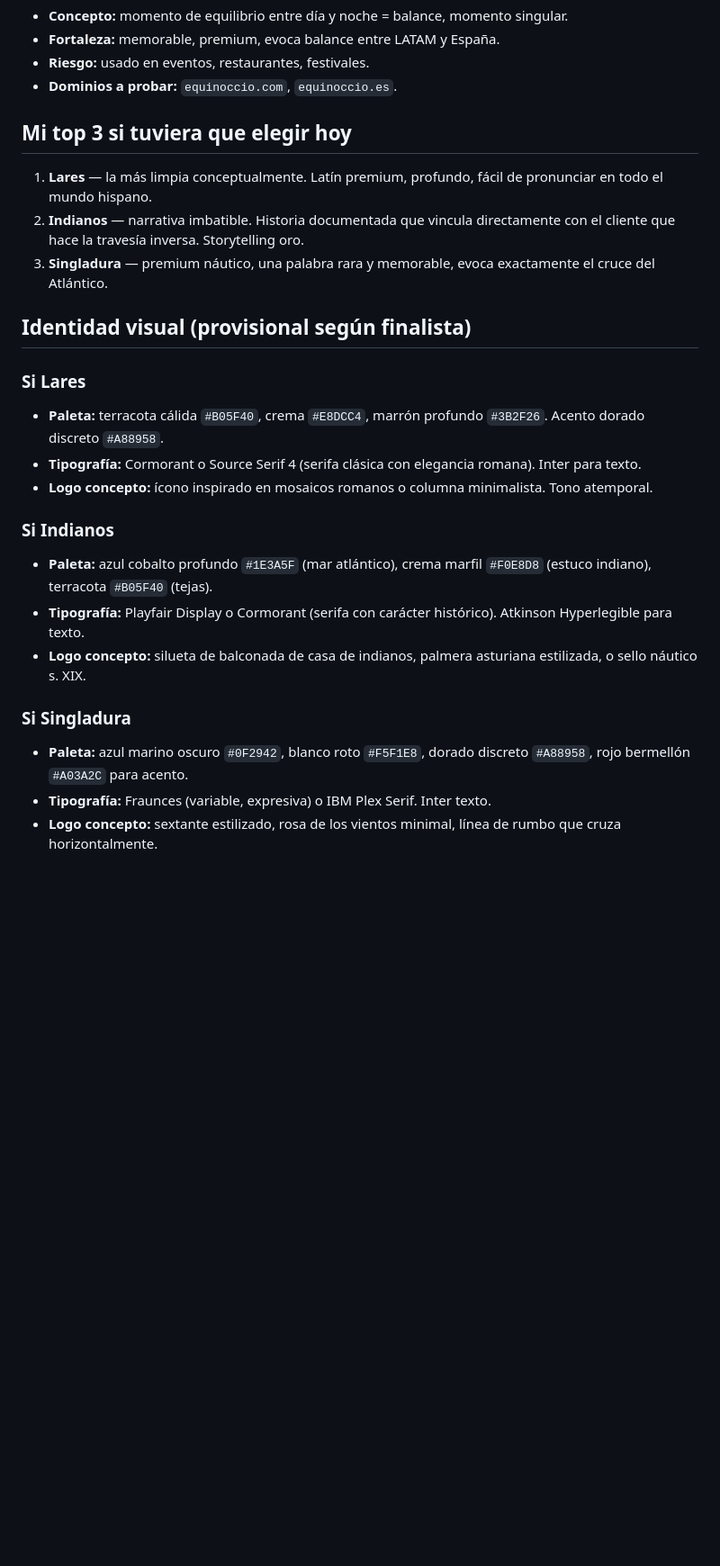
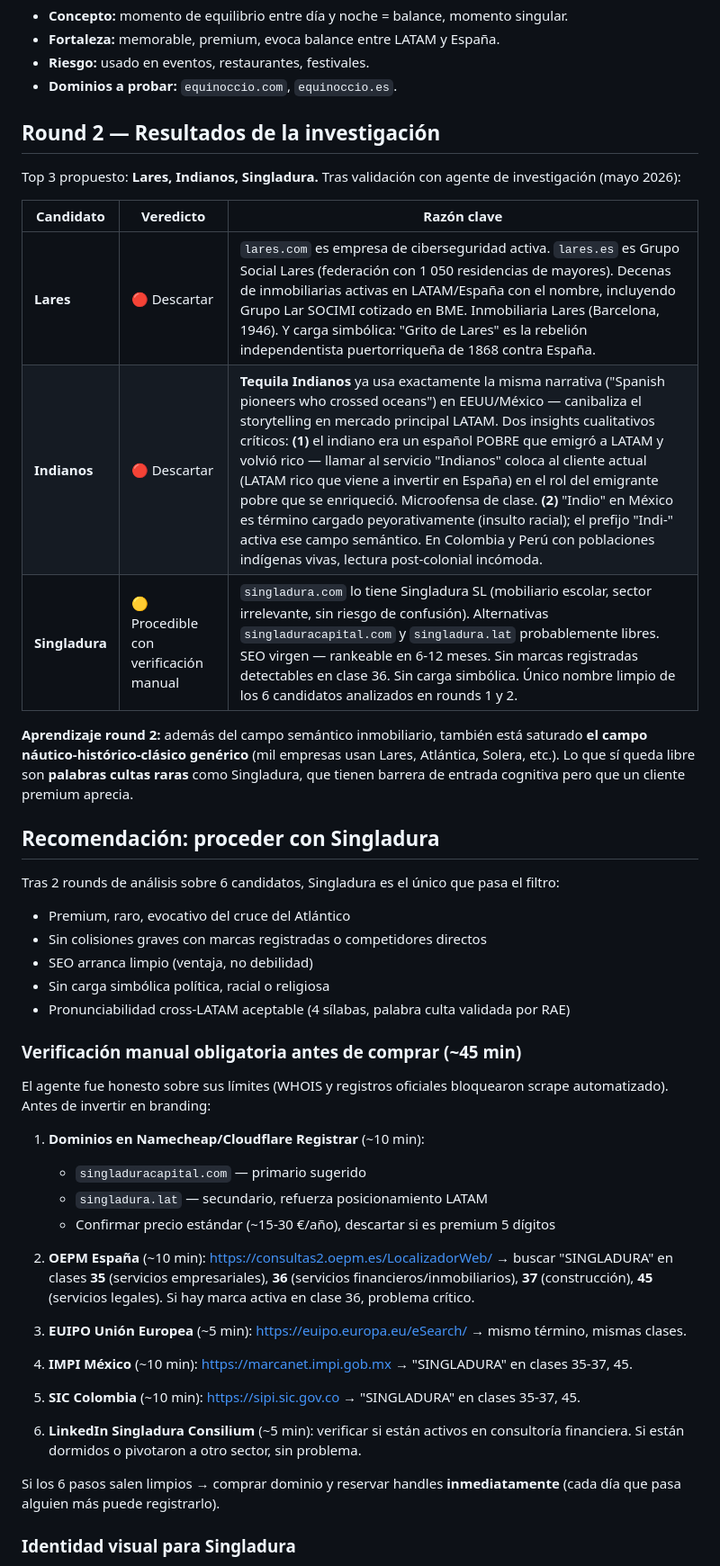
Before and after one commit to andresborrerom/myrepo, a Markdown page: shopify/09-marca-naming.md, the part around one of its changes. Shown at 90% size. Rendered like a GitHub page; blank space fills up the shorter version.

Commit message:
Naming round 2 cerrado: Singladura procede a verificacion manual
Resultados del agente sobre Lares, Indianos, Singladura:

- Lares: ROJO. lares.com es ciberseguridad. lares.es es Grupo Social
  Lares (federacion 1050 residencias de mayores). Grupo Lar SOCIMI
  cotizado. Inmobiliaria Lares Barcelona desde 1946. Y carga simbolica:
  Grito de Lares es rebelion independentista puertorriquena de 1868
  contra Espana.

- Indianos: ROJO. Tequila Indianos usa la misma narrativa en mercado
  Mexico. Y dos insights cualitativos criticos: (1) el indiano era
  espanol pobre que emigro a LATAM y volvio rico - llamar al servicio
  Indianos coloca al cliente actual en rol del emigrante pobre que se
  enriquecio, microofensa de clase; (2) Indio en Mexico es termino
  cargado peyorativamente, el prefijo Indi activa ese campo semantico.

- Singladura: AMARILLO procedible. singladura.com es Singladura SL
  mobiliario escolar (sector irrelevante). singladuracapital.com y
  singladura.lat probablemente libres. SEO virgen rankeable. Sin
  marcas registradas detectables en clase 36. Sin carga simbolica.

Recomendacion: proceder con Singladura tras 6 checks manuales
(~45 min): dominios en registrar, OEPM, EUIPO, IMPI Mexico, SIC
Colombia, Singladura Consilium en LinkedIn.

Identidad visual provisional, frases tipo, handles a reservar y
proximos pasos documentados.

```diff
--- a/shopify/09-marca-naming.md
+++ b/shopify/09-marca-naming.md
@@ -105,25 +105,47 @@ Otros candidatos del round 1 (Puerto Madrid, Atlántica, Tierra Firme, Sello Atl
 - **Riesgo:** usado en eventos, restaurantes, festivales.
 - **Dominios a probar:** `equinoccio.com`, `equinoccio.es`.
 
-## Mi top 3 si tuviera que elegir hoy
+## Round 2 — Resultados de la investigación
 
-1. **Lares** — la más limpia conceptualmente. Latín premium, profundo, fácil de pronunciar en todo el mundo hispano.
-2. **Indianos** — narrativa imbatible. Historia documentada que vincula directamente con el cliente que hace la travesía inversa. Storytelling oro.
-3. **Singladura** — premium náutico, una palabra rara y memorable, evoca exactamente el cruce del Atlántico.
+Top 3 propuesto: **Lares, Indianos, Singladura.** Tras validación con agente de investigación (mayo 2026):
 
-## Identidad visual (provisional según finalista)
+| Candidato | Veredicto | Razón clave |
+|---|---|---|
+| **Lares** | 🔴 Descartar | `lares.com` es empresa de ciberseguridad activa. `lares.es` es Grupo Social Lares (federación con 1 050 residencias de mayores). Decenas de inmobiliarias activas en LATAM/España con el nombre, incluyendo Grupo Lar SOCIMI cotizado en BME. Inmobiliaria Lares (Barcelona, 1946). Y carga simbólica: "Grito de Lares" es la rebelión independentista puertorriqueña de 1868 contra España. |
+| **Indianos** | 🔴 Descartar | **Tequila Indianos** ya usa exactamente la misma narrativa ("Spanish pioneers who crossed oceans") en EEUU/México — canibaliza el storytelling en mercado principal LATAM. Dos insights cualitativos críticos: **(1)** el indiano era un español POBRE que emigró a LATAM y volvió rico — llamar al servicio "Indianos" coloca al cliente actual (LATAM rico que viene a invertir en España) en el rol del emigrante pobre que se enriqueció. Microofensa de clase. **(2)** "Indio" en México es término cargado peyorativamente (insulto racial); el prefijo "Indi-" activa ese campo semántico. En Colombia y Perú con poblaciones indígenas vivas, lectura post-colonial incómoda. |
+| **Singladura** | 🟡 Procedible con verificación manual | `singladura.com` lo tiene Singladura SL (mobiliario escolar, sector irrelevante, sin riesgo de confusión). Alternativas `singladuracapital.com` y `singladura.lat` probablemente libres. SEO virgen — rankeable en 6-12 meses. Sin marcas registradas detectables en clase 36. Sin carga simbólica. Único nombre limpio de los 6 candidatos analizados en rounds 1 y 2. |
 
-### Si **Lares**
-- **Paleta:** terracota cálida `#B05F40`, crema `#E8DCC4`, marrón profundo `#3B2F26`. Acento dorado discreto `#A88958`.
-- **Tipografía:** Cormorant o Source Serif 4 (serifa clásica con elegancia romana). Inter para texto.
-- **Logo concepto:** ícono inspirado en mosaicos romanos o columna minimalista. Tono atemporal.
+**Aprendizaje round 2:** además del campo semántico inmobiliario, también está saturado **el campo náutico-histórico-clásico genérico** (mil empresas usan Lares, Atlántica, Solera, etc.). Lo que sí queda libre son **palabras cultas raras** como Singladura, que tienen barrera de entrada cognitiva pero que un cliente premium aprecia.
 
-### Si **Indianos**
-- **Paleta:** azul cobalto profundo `#1E3A5F` (mar atlántico), crema marfil `#F0E8D8` (estuco indiano), terracota `#B05F40` (tejas).
-- **Tipografía:** Playfair Display o Cormorant (serifa con carácter histórico). Atkinson Hyperlegible para texto.
-- **Logo concepto:** silueta de balconada de casa de indianos, palmera asturiana estilizada, o sello náutico s. XIX.
+## Recomendación: proceder con Singladura
 
-### Si **Singladura**
-- **Paleta:** azul marino oscuro `#0F2942`, blanco roto `#F5F1E8`, dorado discreto `#A88958`, rojo bermellón `#A03A2C` para acento.
-- **Tipografía:** Fraunces (variable, expresiva) o IBM Plex Serif. Inter texto.
-- **Logo concepto:** sextante estilizado, rosa de los vientos minimal, línea de rumbo que cruza horizontalmente.
+Tras 2 rounds de análisis sobre 6 candidatos, Singladura es el único que pasa el filtro:
+- Premium, raro, evocativo del cruce del Atlántico
+- Sin colisiones graves con marcas registradas o competidores directos
+- SEO arranca limpio (ventaja, no debilidad)
+- Sin carga simbólica política, racial o religiosa
+- Pronunciabilidad cross-LATAM aceptable (4 sílabas, palabra culta validada por RAE)
+
+### Verificación manual obligatoria antes de comprar (~45 min)
+
+El agente fue honesto sobre sus límites (WHOIS y registros oficiales bloquearon scrape automatizado). Antes de invertir en branding:
+
+1. **Dominios en Namecheap/Cloudflare Registrar** (~10 min):
+   - `singladuracapital.com` — primario sugerido
+   - `singladura.lat` — secundario, refuerza posicionamiento LATAM
+   - Confirmar precio estándar (~15-30 €/año), descartar si es premium 5 dígitos
+
+2. **OEPM España** (~10 min): https://consultas2.oepm.es/LocalizadorWeb/ → buscar "SINGLADURA" en clases **35** (servicios empresariales), **36** (servicios financieros/inmobiliarios), **37** (construcción), **45** (servicios legales). Si hay marca activa en clase 36, problema crítico.
+
+3. **EUIPO Unión Europea** (~5 min): https://euipo.europa.eu/eSearch/ → mismo término, mismas clases.
+
+4. **IMPI México** (~10 min): https://marcanet.impi.gob.mx → "SINGLADURA" en clases 35-37, 45.
+
+5. **SIC Colombia** (~10 min): https://sipi.sic.gov.co → "SINGLADURA" en clases 35-37, 45.
+
+6. **LinkedIn Singladura Consilium** (~5 min): verificar si están activos en consultoría financiera. Si están dormidos o pivotaron a otro sector, sin problema.
+
+Si los 6 pasos salen limpios → comprar dominio y reservar handles **inmediatamente** (cada día que pasa alguien más puede registrarlo).
+
+### Identidad visual para Singladura
+
```
Also changed, not shown: other parts of shopify/09-marca-naming.md (+22 -5 lines).
